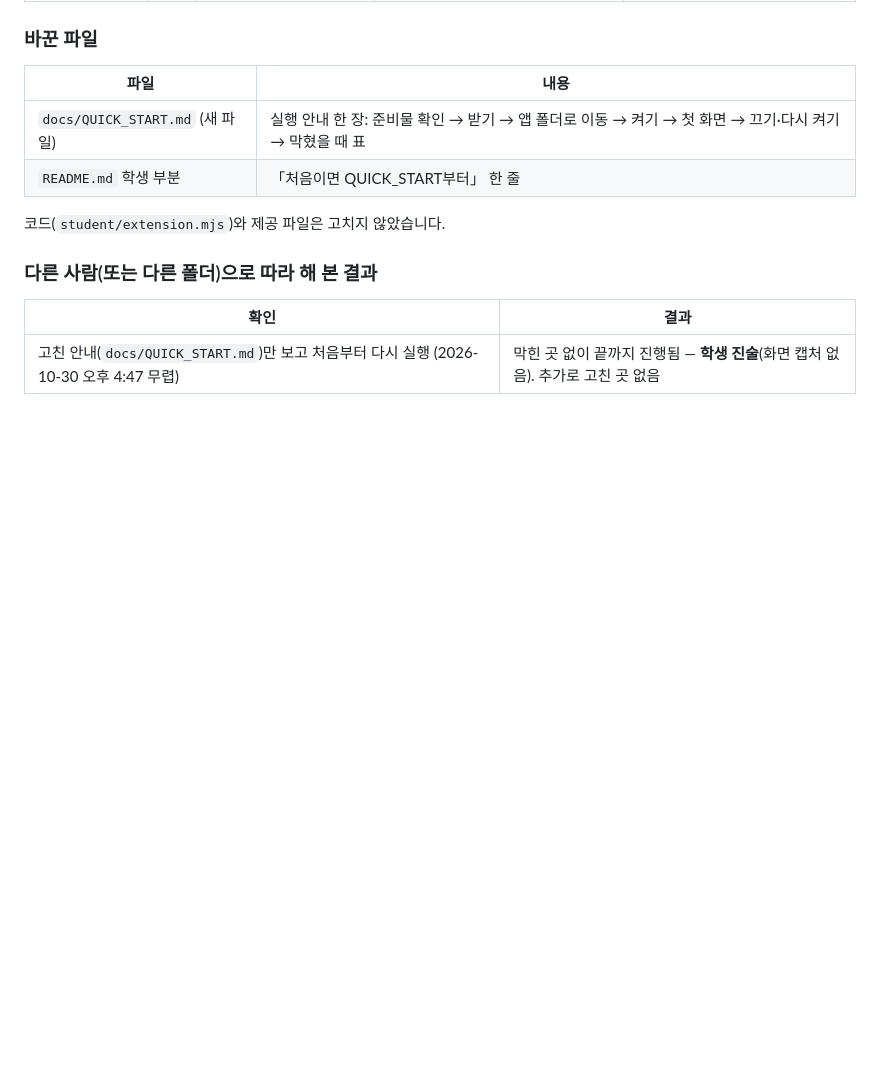
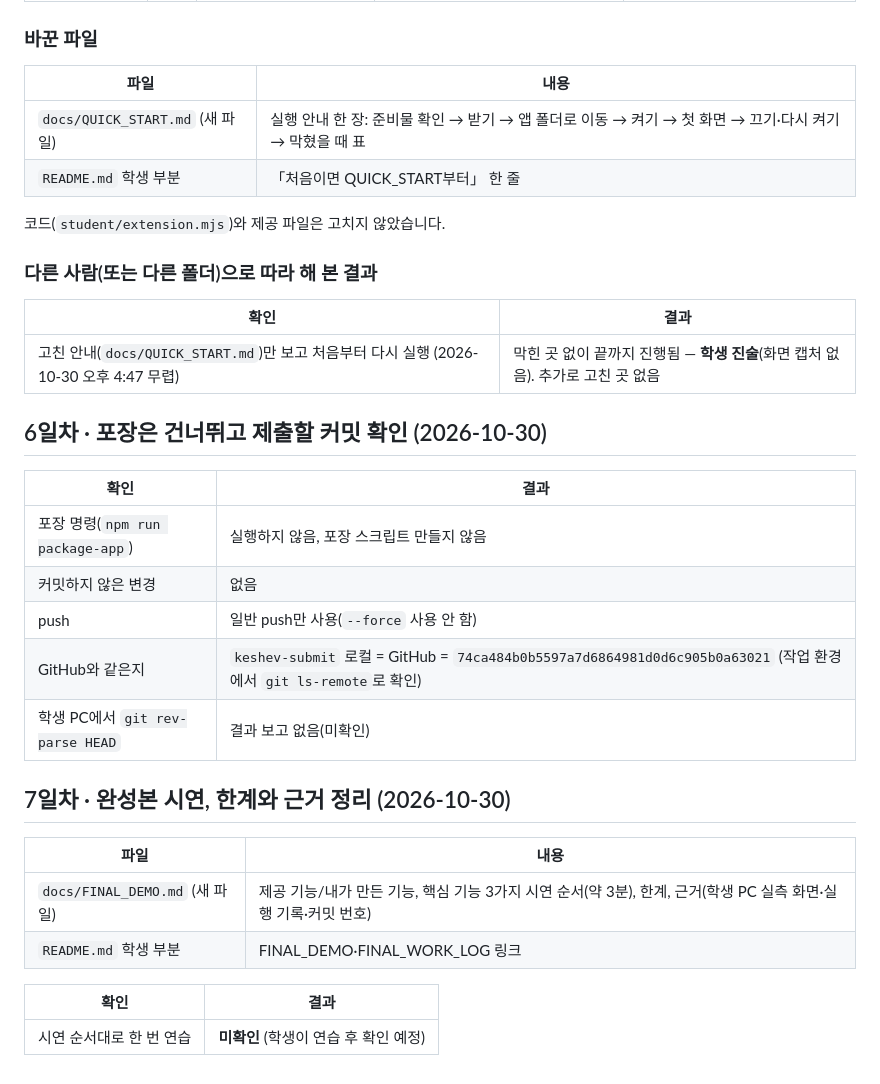
Before and after one commit to jeonjieun03/choi-bujang-secret-vault, a Markdown page: on-client/docs/FINAL_WORK_LOG.md, the part around the change. Rendered like a GitHub page; blank space fills up the shorter version.

```diff
--- a/on-client/docs/FINAL_WORK_LOG.md
+++ b/on-client/docs/FINAL_WORK_LOG.md
@@ -173,3 +173,24 @@ powershell -NoProfile -ExecutionPolicy Bypass -File .\tools\start-alekov.ps1
 | 확인 | 결과 |
 |---|---|
 | 고친 안내(`docs/QUICK_START.md`)만 보고 처음부터 다시 실행 (2026-10-30 오후 4:47 무렵) | 막힌 곳 없이 끝까지 진행됨 — **학생 진술**(화면 캡처 없음). 추가로 고친 곳 없음 |
+
+## 6일차 · 포장은 건너뛰고 제출할 커밋 확인 (2026-10-30)
+
+| 확인 | 결과 |
+|---|---|
+| 포장 명령(`npm run package-app`) | 실행하지 않음, 포장 스크립트 만들지 않음 |
+| 커밋하지 않은 변경 | 없음 |
+| push | 일반 push만 사용(`--force` 사용 안 함) |
+| GitHub와 같은지 | `keshev-submit` 로컬 = GitHub = `74ca484b0b5597a7d6864981d0d6c905b0a63021` (작업 환경에서 `git ls-remote`로 확인) |
+| 학생 PC에서 `git rev-parse HEAD` | 결과 보고 없음(미확인) |
+
+## 7일차 · 완성본 시연, 한계와 근거 정리 (2026-10-30)
+
+| 파일 | 내용 |
+|---|---|
+| `docs/FINAL_DEMO.md` (새 파일) | 제공 기능/내가 만든 기능, 핵심 기능 3가지 시연 순서(약 3분), 한계, 근거(학생 PC 실측 화면·실행 기록·커밋 번호) |
+| `README.md` 학생 부분 | FINAL_DEMO·FINAL_WORK_LOG 링크 |
+
+| 확인 | 결과 |
+|---|---|
+| 시연 순서대로 한 번 연습 | **미확인** (학생이 연습 후 확인 예정) |
```
Also changed, not shown: on-client/README.md (+2 -0 lines), on-client/docs/FINAL_DEMO.md (added, +96 -0 lines).
